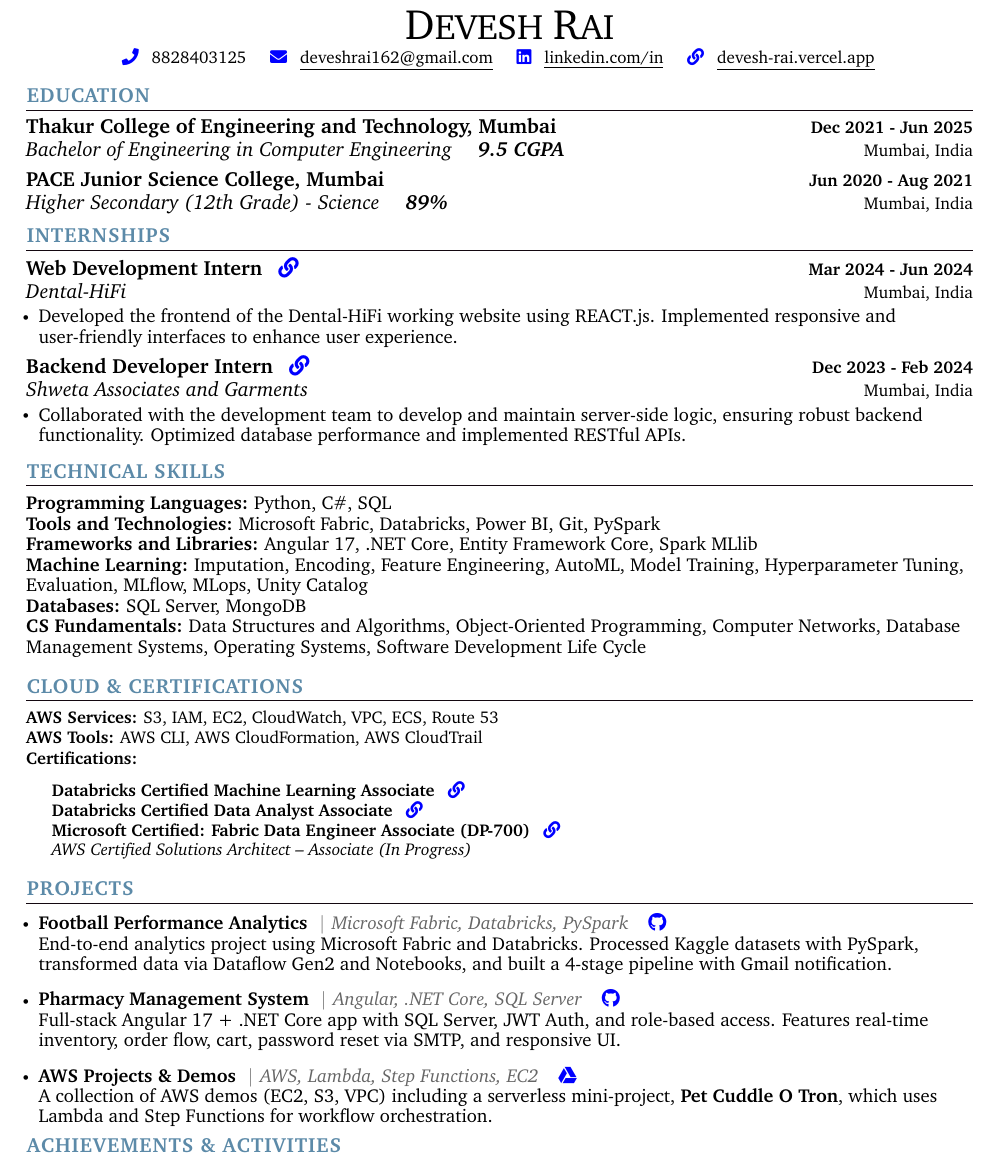
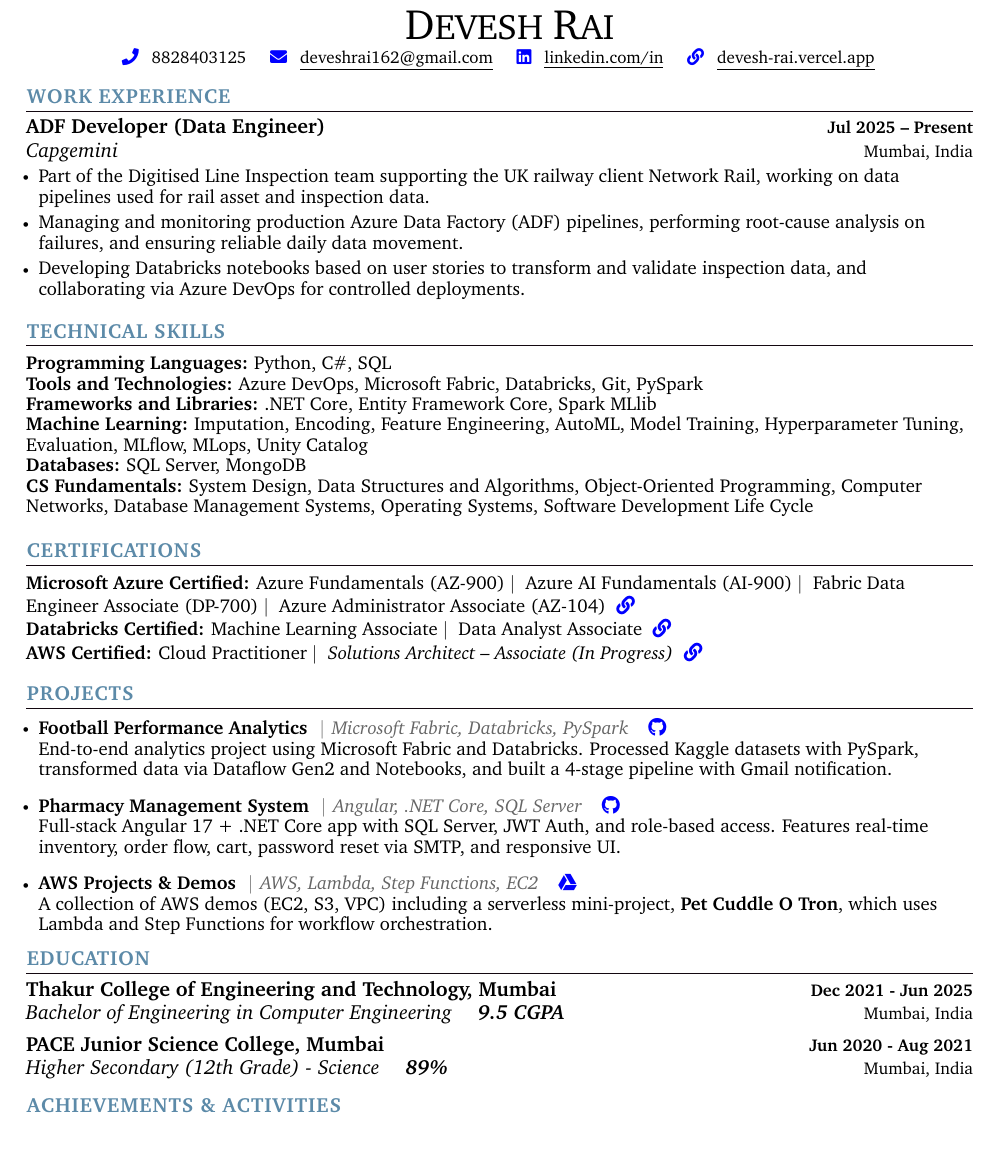
Before and after one commit to devesshhh/resume, a LaTeX CV (resume.tex): part of the page, cut so that both start at the same text. Compiled offline with pdfLaTeX.

Commit message:
Revise resume structure and update work experience

```diff
--- a/resume.tex
+++ b/resume.tex
@@ -1,5 +1,7 @@
 \documentclass[letterpaper,11pt]{article}
 
+\usepackage{enumitem}
+\usepackage{booktabs}
 \usepackage{latexsym}
 \usepackage[empty]{fullpage}
 \usepackage{titlesec}
@@ -162,43 +164,20 @@
 \end{center}
 
 
-
-
-
-
-%-----------EDUCATION-----------
-\section{\color{airforceblue}EDUCATION}
-\resumeSubHeadingListStart
-\resumeSubheading
-    {Thakur College of Engineering and Technology, Mumbai}{Dec 2021 - Jun 2025}
-    {Bachelor of Engineering in Computer Engineering\hspace{1em} \textbf{9.5 CGPA}}{Mumbai, India}
-  \resumeSubheading
-    {PACE Junior Science College, Mumbai}{Jun 2020 - Aug 2021}
-    {Higher Secondary (12th Grade) - Science\hspace{1em} \textbf{89\%}}{Mumbai, India}
-\resumeSubHeadingListEnd
-\vspace{-10pt}
-
-
 %-----------WORK EXPERIENCE-----------
-\section{\color{airforceblue}INTERNSHIPS}
+\section{\color{airforceblue}WORK EXPERIENCE}
 \resumeSubHeadingListStart
 
     \resumeSubheading
-    {Web Development Intern \hspace{0.5em}\href{https://drive.google.com/file/d/1eaM-8C_qFsmET548P7MkhQSXwVTHwZpW/view?usp=drive_link}{\color{blue}\faLink}}{Mar 2024 - Jun 2024}
-    {Dental-HiFi}{Mumbai, India}
+    {ADF Developer (Data Engineer)}{Jul 2025 -- Present}
+    {Capgemini}{Mumbai, India}
     \resumeItemListStart
-      \resumeItem{\normalsize{Developed the frontend of the Dental-HiFi working website using REACT.js. Implemented responsive and user-friendly interfaces to enhance user experience.}}
-    \resumeItemListEnd
-
-    \resumeSubheading
-    {Backend Developer Intern \hspace{0.5em}\href{https://drive.google.com/file/d/1xRLp-hwEZDqDbhVVknuCzp9uUAr0891W/view?usp=drive_link}{\color{blue}\faLink}}{Dec 2023 - Feb 2024}
-    {Shweta Associates and Garments}{Mumbai, India}
-    \resumeItemListStart
-      \resumeItem{\normalsize{Collaborated with the development team to develop and maintain server-side logic, ensuring robust backend functionality. Optimized database performance and implemented RESTful APIs.}}
+        \resumeItem{\normalsize{Part of the Digitised Line Inspection team supporting the UK railway client Network Rail, working on data pipelines used for rail asset and inspection data.}}
+        \resumeItem{\normalsize{Managing and monitoring production Azure Data Factory (ADF) pipelines, performing root-cause analysis on failures, and ensuring reliable daily data movement.}}
+        \resumeItem{\normalsize{Developing Databricks notebooks based on user stories to transform and validate inspection data, and collaborating via Azure DevOps for controlled deployments.}}
     \resumeItemListEnd
 
 \resumeSubHeadingListEnd
-
 \vspace{-12pt}
 
 
@@ -207,31 +186,47 @@
  \begin{itemize}[leftmargin=0in, label={}]
     \small{\item{
      \textbf{\normalsize{Programming Languages:}}{ \normalsize{Python, C\#, SQL}} \\
-     \textbf{\normalsize{Tools and Technologies:}}{ \normalsize{Microsoft Fabric, Databricks, Power BI, Git, PySpark}} \\
-     \textbf{\normalsize{Frameworks and Libraries:}}{ \normalsize{Angular 17, .NET Core, Entity Framework Core, Spark MLlib}} \\
+     \textbf{\normalsize{Tools and Technologies:}}{ \normalsize{Azure DevOps, Microsoft Fabric, Databricks, Git, PySpark}} \\
+     \textbf{\normalsize{Frameworks and Libraries:}}{ \normalsize{.NET Core, Entity Framework Core, Spark MLlib}} \\
      \textbf{\normalsize{Machine Learning:}}{ \normalsize{Imputation, Encoding, Feature Engineering, AutoML, Model Training, Hyperparameter Tuning, Evaluation, MLflow, MLops, Unity Catalog}} \\
      \textbf{\normalsize{Databases:}}{ \normalsize{SQL Server, MongoDB}} \\
-     \textbf{\normalsize{CS Fundamentals:}}{ \normalsize{Data Structures and Algorithms, Object-Oriented Programming, Computer Networks, Database Management Systems, Operating Systems, Software Development Life Cycle}} \\
+     \textbf{\normalsize{CS Fundamentals:}}{ \normalsize{System Design, Data Structures and Algorithms, Object-Oriented Programming, Computer Networks, Database Management Systems, Operating Systems, Software Development Life Cycle}} \\
      }}
  \end{itemize}
  \vspace{-12pt}
 
-%-----------CLOUD & CERTIFICATIONS-----------
-\section{\color{airforceblue}CLOUD \& CERTIFICATIONS}
-\begin{itemize}[leftmargin=0in, label={}]
- \small{\item{
-  \textbf{AWS Services:} S3, IAM, EC2, CloudWatch, VPC, ECS, Route 53 \\
-  \textbf{AWS Tools:} AWS CLI, AWS CloudFormation, AWS CloudTrail \\
-  \textbf{Certifications:}
-    \begin{itemize}[leftmargin=1.5em, topsep=0.3em, itemsep=-0.2em, label={}]
-      \item \textbf{Databricks Certified Machine Learning Associate} \hspace{0.5em}\href{https://credentials.databricks.com/fdcde26c-6207-4d93-80d2-6fe09ab94735\#acc.qMXAzn0T}{\color{blue}\faLink}
-      \item \textbf{Databricks Certified Data Analyst Associate} \hspace{0.5em}\href{https://credentials.databricks.com/a1a38fad-2af9-4d07-89da-410632574ebe\#acc.lSp7aeqm}{\color{blue}\faLink}
-      \item \textbf{Microsoft Certified: Fabric Data Engineer Associate (DP-700)} \hspace{0.5em}\href{https://learn.microsoft.com/api/credentials/share/en-us/DeveshRai-1487/FF388F39A90590F?sharingId=1B3ED70FDCE861F0}{\color{blue}\faLink}
-      \item \textit{AWS Certified Solutions Architect – Associate (In Progress)}
-    \end{itemize}
-  }}
-\end{itemize}
-\vspace{-12pt}
+
+
+
+%-----------CERTIFICATIONS-----------
+\section{\color{airforceblue}CERTIFICATIONS}
+
+% Requires: \usepackage{enumitem}, \usepackage{fontawesome}, \usepackage{xcolor}
+\begin{description}[leftmargin=0pt, labelsep=0em, labelwidth=0pt, style=nextline, nosep]
+
+\item\textbf{Microsoft Azure Certified:}
+\href{https://learn.microsoft.com/api/credentials/share/en-gb/devesshhh/F7B5455FF3E104CE?sharingId=1B3ED70FDCE861F0}{Azure Fundamentals (AZ-900)}\;\textbar\;
+\href{https://learn.microsoft.com/api/credentials/share/en-gb/devesshhh/FCA151F9C0687110?sharingId=1B3ED70FDCE861F0}{Azure AI Fundamentals (AI-900)}\;\textbar\;
+\href{https://learn.microsoft.com/api/credentials/share/en-gb/devesshhh/FF388F39A90590F?sharingId=1B3ED70FDCE861F0}{Fabric Data Engineer Associate (DP-700)}\;\textbar\;
+\href{https://learn.microsoft.com/api/credentials/share/en-gb/devesshhh/292967D90DED7A59?sharingId=1B3ED70FDCE861F0}{Azure Administrator Associate (AZ-104)}\;
+\href{https://learn.microsoft.com/en-gb/users/devesshhh/credentials/certifications?tab=credentials-tab}{\textcolor{blue}{\faLink}}
+
+\item\textbf{Databricks Certified:}
+\href{https://credentials.databricks.com/fdcde26c-6207-4d93-80d2-6fe09ab94735\#acc.qMXAzn0T}{Machine Learning Associate}\;\textbar\;
+\href{https://credentials.databricks.com/a1a38fad-2af9-4d07-89da-410632574ebe\#acc.lSp7aeqm}{Data Analyst Associate}\;
+\href{https://www.credential.net/profile/devesshhh/wallet}{\textcolor{blue}{\faLink}}
+
+\item\textbf{AWS Certified:}
+\href{https://www.credly.com/badges/aedf351a-cc96-42a7-8820-bf41de0cca2b/public_url}{Cloud Practitioner}\;\textbar\;
+\textit{Solutions Architect – Associate (In Progress)}\;
+\href{https://www.credly.com/users/devesshhh}{\textcolor{blue}{\faLink}}
+
+\end{description}
+\vspace{-2pt}
+
+
+
+
 
 
 
@@ -254,6 +249,22 @@
 
 
 
+
+%-----------EDUCATION-----------
+\section{\color{airforceblue}EDUCATION}
+\resumeSubHeadingListStart
+\resumeSubheading
+    {Thakur College of Engineering and Technology, Mumbai}{Dec 2021 - Jun 2025}
+    {Bachelor of Engineering in Computer Engineering\hspace{1em} \textbf{9.5 CGPA}}{Mumbai, India}
+  \resumeSubheading
+    {PACE Junior Science College, Mumbai}{Jun 2020 - Aug 2021}
+    {Higher Secondary (12th Grade) - Science\hspace{1em} \textbf{89\%}}{Mumbai, India}
+\resumeSubHeadingListEnd
+\vspace{-10pt}
+
+
+
+
 %-----------ACHIEVEMENTS \& ACTIVITIES-----------
 \section{\color{airforceblue}ACHIEVEMENTS \& ACTIVITIES}
 \resumeItemListStart
```
